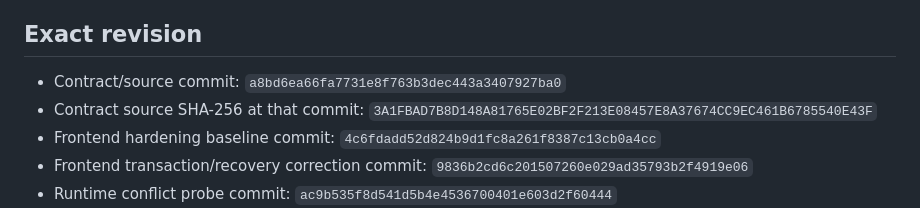
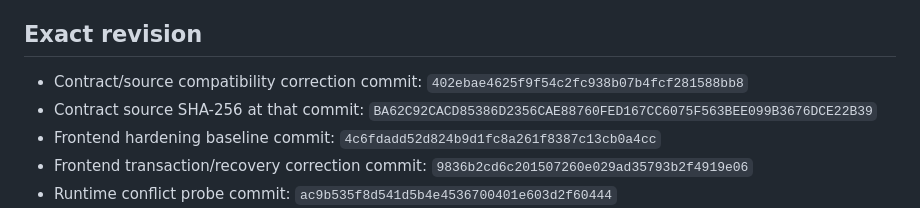
Before and after one commit to ptc123456/school-closure-notice-arbiter, a Markdown page: docs/VERIFICATION.md, the part around the change. GitHub-like rendering.

Commit message:
Refresh compatibility verification evidence

```diff
--- a/docs/VERIFICATION.md
+++ b/docs/VERIFICATION.md
@@ -4,8 +4,8 @@ This document records the current local build checkpoint. It is not a PRE_DEPLOY
 
 ## Exact revision
 
-- Contract/source commit: `a8bd6ea66fa7731e8f763b3dec443a3407927ba0`
-- Contract source SHA-256 at that commit: `3A1FBAD7B8D148A81765E02BF2F213E08457E8A37674CC9EC461B6785540E43F`
+- Contract/source compatibility correction commit: `402ebae4625f9f54c2fc938b07b4fcf281588bb8`
+- Contract source SHA-256 at that commit: `BA62C92CACD85386D2356CAE88760FED167CC6075F563BEE099B3676DCE22B39`
 - Frontend hardening baseline commit: `4c6fdadd52d824b9d1fc8a261f8387c13cb0a4cc`
 - Frontend transaction/recovery correction commit: `9836b2cd6c201507260e029ad35793b2f4919e06`
 - Runtime conflict probe commit: `ac9b535f8d541d5b4e4536700401e603d2f60444`
```
